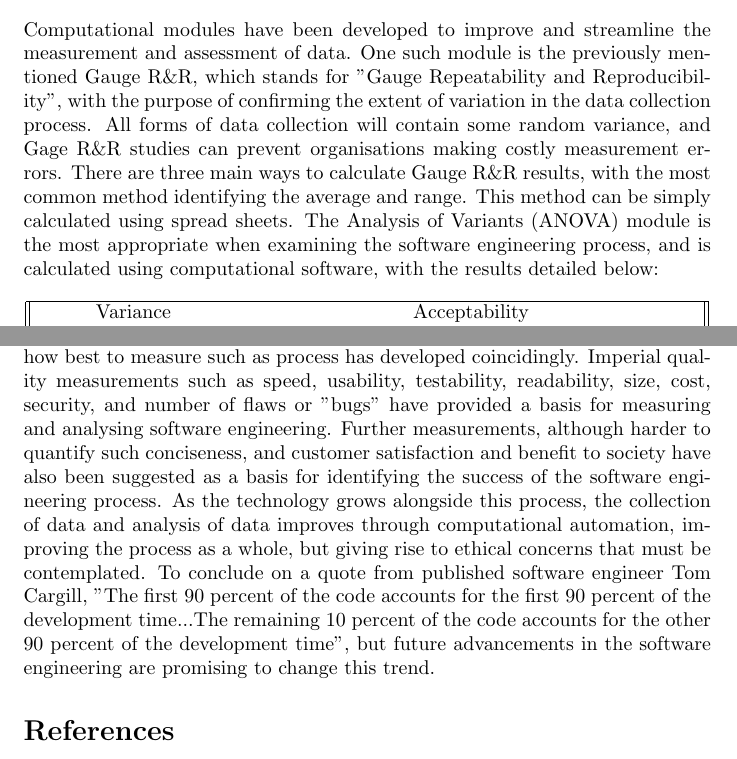
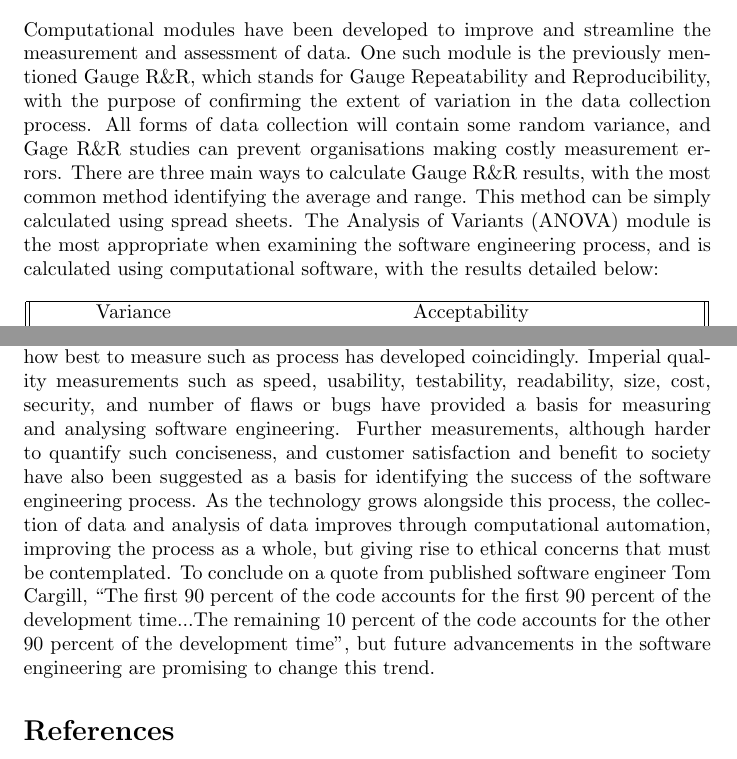
Before and after one commit to liamogreene/Software-Engineering-Essay, a LaTeX paper (Measuring Engineering.tex): two parts of pages 5 and 9 of 10, joined at a grey line, cut so that both start at the same text. Compiled offline with pdfLaTeX.

Commit message:
Software Engineering Essay (fixed quotation marks)
Fixed backwards quotation marks

```diff
--- a/Measuring Engineering.tex
+++ b/Measuring Engineering.tex
@@ -92,7 +92,7 @@ After examination, the five variables are plugged into a Gauge R\&R mathematical
 
 By understanding existing measurement systems a team can better understand the data provided by those systems and make better business decisions. \cite{morestream}
 
-\section{Computational Platforms \& Algorithmic Approaches to Perform This Work} Computational modules have been developed to improve and streamline the measurement and assessment of data. One such module is the previously mentioned Gauge R\&R, which stands for "Gauge Repeatability and Reproducibility'', with the purpose of confirming the extent of variation in the data collection process. All forms of data collection will contain some random variance, and Gage R\&R studies can prevent organisations making costly measurement errors. There are three main ways to calculate Gauge R\&R results, with the most common method identifying the average and range. This method can be simply calculated using spread sheets. The Analysis of Variants (ANOVA) module is the most appropriate when examining the software engineering process, and is calculated using computational software, with the results detailed below:
+\section{Computational Platforms \& Algorithmic Approaches to Perform This Work} Computational modules have been developed to improve and streamline the measurement and assessment of data. One such module is the previously mentioned Gauge R\&R, which stands for Gauge Repeatability and Reproducibility, with the purpose of confirming the extent of variation in the data collection process. All forms of data collection will contain some random variance, and Gage R\&R studies can prevent organisations making costly measurement errors. There are three main ways to calculate Gauge R\&R results, with the most common method identifying the average and range. This method can be simply calculated using spread sheets. The Analysis of Variants (ANOVA) module is the most appropriate when examining the software engineering process, and is calculated using computational software, with the results detailed below:
 
 \begin{center}
 \begin{tabular}{||c c||}
@@ -207,7 +207,7 @@ When evaluating ethical concerns of data collection and analysis during the soft
 
 The ethical issues around data collection, storage and usage can appear confusing, making it difficult for an organisation or researcher to discern if they are acting ethically and legally. Following relevant data privacy laws is essential, as is having general respect for the customer’s interests. We must ensure that we only collect the data we need and have explicit consent to gather, store the data in a secure manner, and clearly disclose to participants in your Privacy Policy what we plan to do with the data, and the reason for such usage.  \newline
 
-\section{Conclusion} Since the development of software engineering in the early 1950s, the idea of how best to measure such as process has developed coincidingly. Imperial quality measurements such as speed, usability, testability, readability, size, cost, security, and number of flaws or "bugs" have provided a basis for measuring and analysing software engineering. Further measurements, although harder to quantify such conciseness, and customer satisfaction and benefit to society have also been suggested as a basis for identifying the success of the software engineering process. As the technology grows alongside this process, the collection of data and analysis of data improves through computational automation, improving the process as a whole, but giving rise to ethical concerns that must be contemplated. To conclude on a quote from published software engineer Tom Cargill, "The first 90 percent of the code accounts for the first 90 percent of the development time...The remaining 10 percent of the code accounts for the other 90 percent of the development time'', but future advancements in the software engineering are promising to change this trend.
+\section{Conclusion} Since the development of software engineering in the early 1950s, the idea of how best to measure such as process has developed coincidingly. Imperial quality measurements such as speed, usability, testability, readability, size, cost, security, and number of flaws or bugs have provided a basis for measuring and analysing software engineering. Further measurements, although harder to quantify such conciseness, and customer satisfaction and benefit to society have also been suggested as a basis for identifying the success of the software engineering process. As the technology grows alongside this process, the collection of data and analysis of data improves through computational automation, improving the process as a whole, but giving rise to ethical concerns that must be contemplated. To conclude on a quote from published software engineer Tom Cargill, ``The first 90 percent of the code accounts for the first 90 percent of the development time...The remaining 10 percent of the code accounts for the other 90 percent of the development time'', but future advancements in the software engineering are promising to change this trend.
 
 \begin{thebibliography}{1}
 
```
Also changed, not shown: Measuring Engineering.pdf, Measuring Engineering.tex (6 more changed lines).
